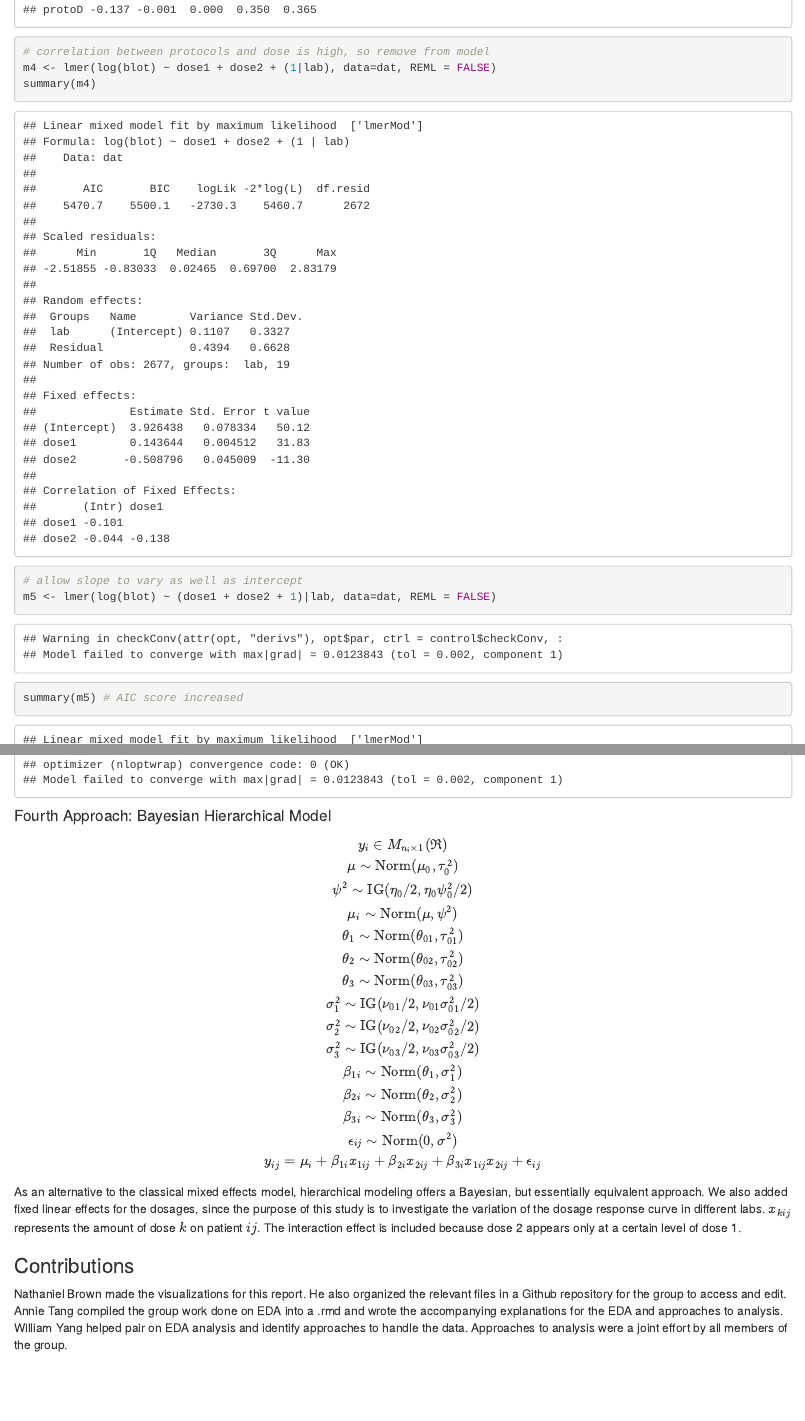
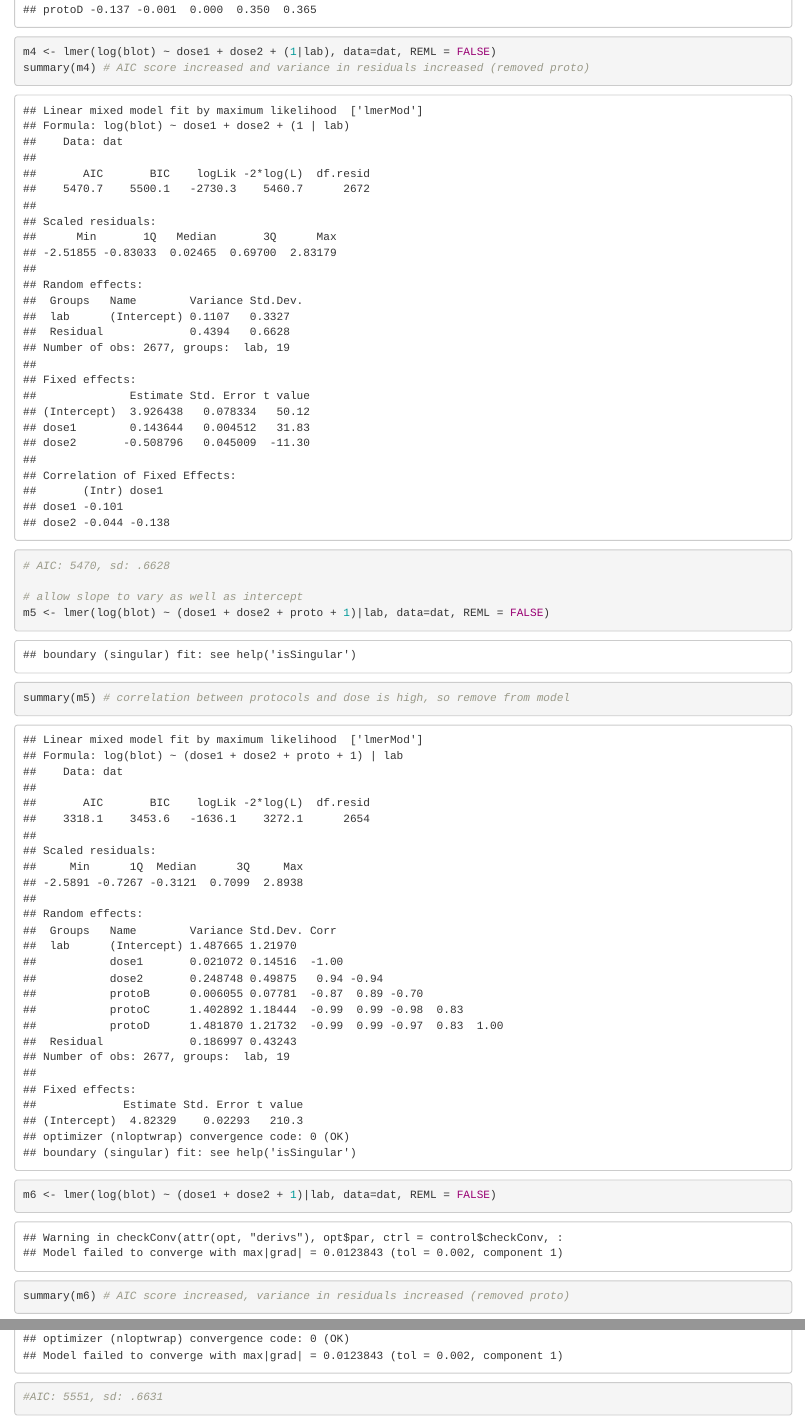
Before and after one commit to brown-nathaniel/case-studies, an R Markdown document (case1/case1report2.Rmd): the page in a window 1100 px wide, from 8840 px down, and a second part further down, joined at a grey line. Rendered offline with R 4.5, knitr and Pandoc, with nearby package versions; some code elsewhere in the file could not run offline.

Commit message:
comments

````diff
--- a/case1/case1report2.Rmd
+++ b/case1/case1report2.Rmd
@@ -196,12 +196,16 @@ View(dat)
 library(lme4)
 m3 <- lmer(log(blot) ~ dose1 + dose2 + proto + (1|lab), data=dat, REML = FALSE)
 summary(m3)
-# correlation between protocols and dose is high, so remove from model
 m4 <- lmer(log(blot) ~ dose1 + dose2 + (1|lab), data=dat, REML = FALSE)
-summary(m4)
+summary(m4) # AIC score increased and variance in residuals increased (removed proto)
+# AIC: 5470, sd: .6628
+
 # allow slope to vary as well as intercept
-m5 <- lmer(log(blot) ~ (dose1 + dose2 + 1)|lab, data=dat, REML = FALSE)
-summary(m5) # AIC score increased
+m5 <- lmer(log(blot) ~ (dose1 + dose2 + proto + 1)|lab, data=dat, REML = FALSE)
+summary(m5) # correlation between protocols and dose is high, so remove from model
+m6 <- lmer(log(blot) ~ (dose1 + dose2 + 1)|lab, data=dat, REML = FALSE)
+summary(m6) # AIC score increased, variance in residuals increased (removed proto)
+#AIC: 5551, sd: .6631
 ```
 
 #### Fourth Approach: Bayesian Hierarchical Model
````
